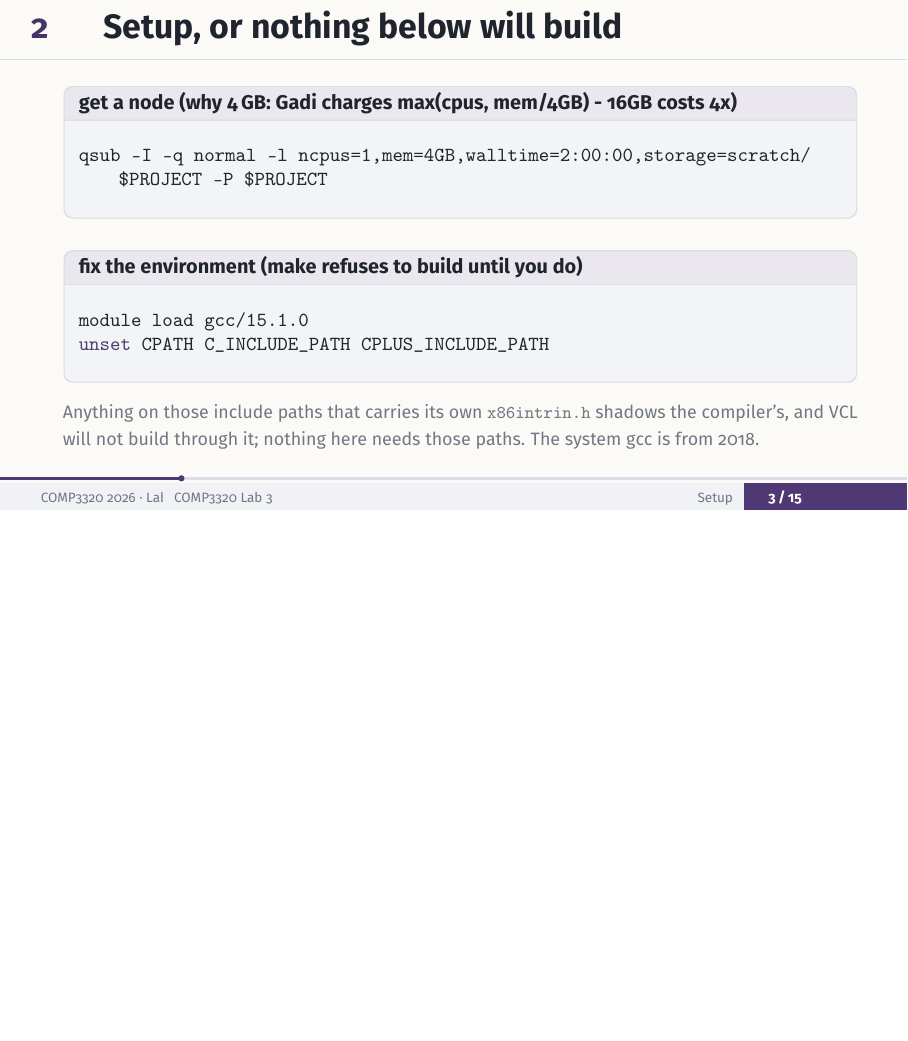
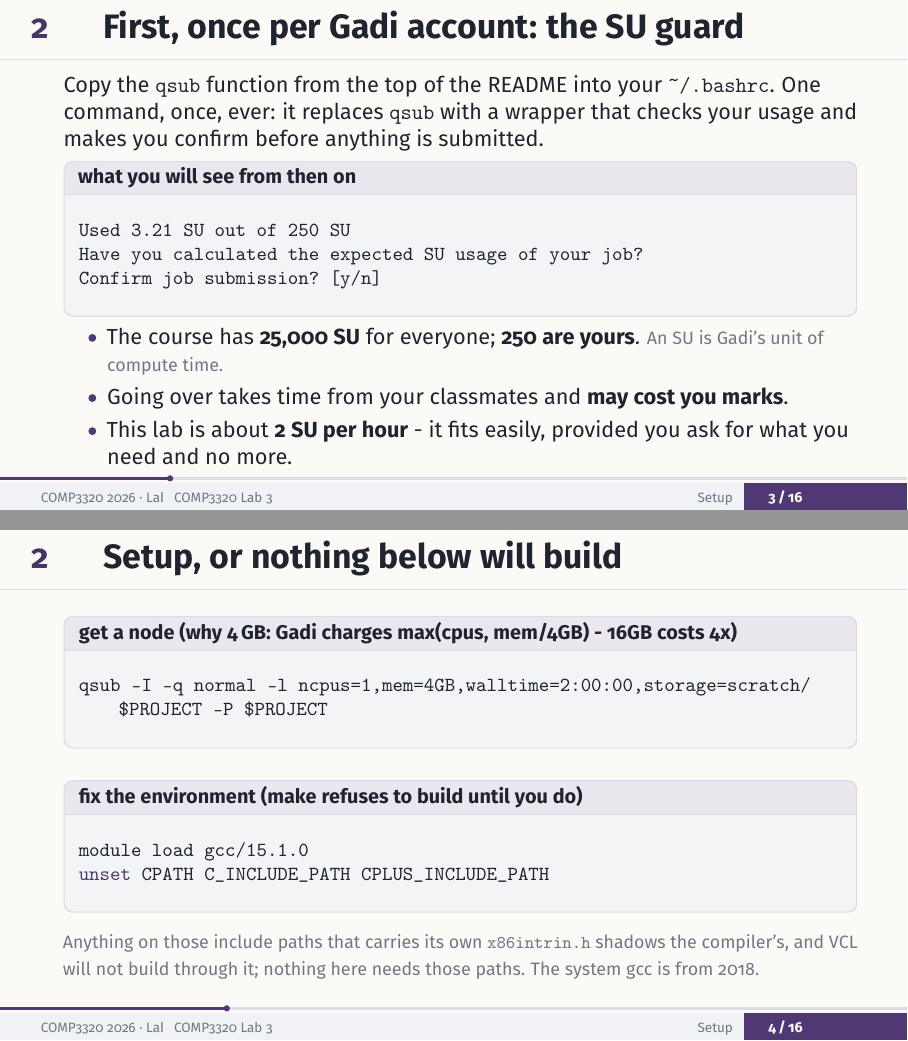
Before and after one commit to JorgeG94/posters_and_slides, LaTeX slides (comp3320/lab3/slides.tex): page 6 of 29 before the commit and pages 6 and 7 of 30 after it, the two joined at a grey line, the shorter picture padded with empty space. Compiled offline with pdfLaTeX.

Commit message:
add thigns

```diff
--- a/comp3320/lab3/slides.tex
+++ b/comp3320/lab3/slides.tex
@@ -71,6 +71,26 @@
 
 % =====================================================================
 \section{Setup}
+
+\begin{frame}[fragile]{First, once per Gadi account: the SU guard}
+  Copy the \texttt{qsub} function from the top of the README into your
+  \texttt{\textasciitilde/.bashrc}. One command, once, ever: it replaces
+  \texttt{qsub} with a wrapper that checks your usage and makes you confirm
+  before anything is submitted.
+  \begin{cookiecode}[title={what you will see from then on}]{bash}
+Used 3.21 SU out of 250 SU
+Have you calculated the expected SU usage of your job?
+Confirm job submission? [y/n]
+  \end{cookiecode}
+  \begin{itemize}\setlength\itemsep{3pt}
+    \item The course has \textbf{25,000 SU} for everyone; \textbf{250 are
+      yours}. \cplx{An SU is Gadi's unit of compute time.}
+    \item Going over takes time from your classmates and \textbf{may cost you
+      marks}.
+    \item This lab is about \textbf{2 SU per hour} - it fits easily, provided
+      you ask for what you need and no more.
+  \end{itemize}
+\end{frame}
 
 \begin{frame}[fragile]{Setup, or nothing below will build}
   \begin{cookiecode}[title={get a node (why 4\,GB: Gadi charges max(cpus, mem/4GB) - 16GB costs 4x)}]{bash}
```
